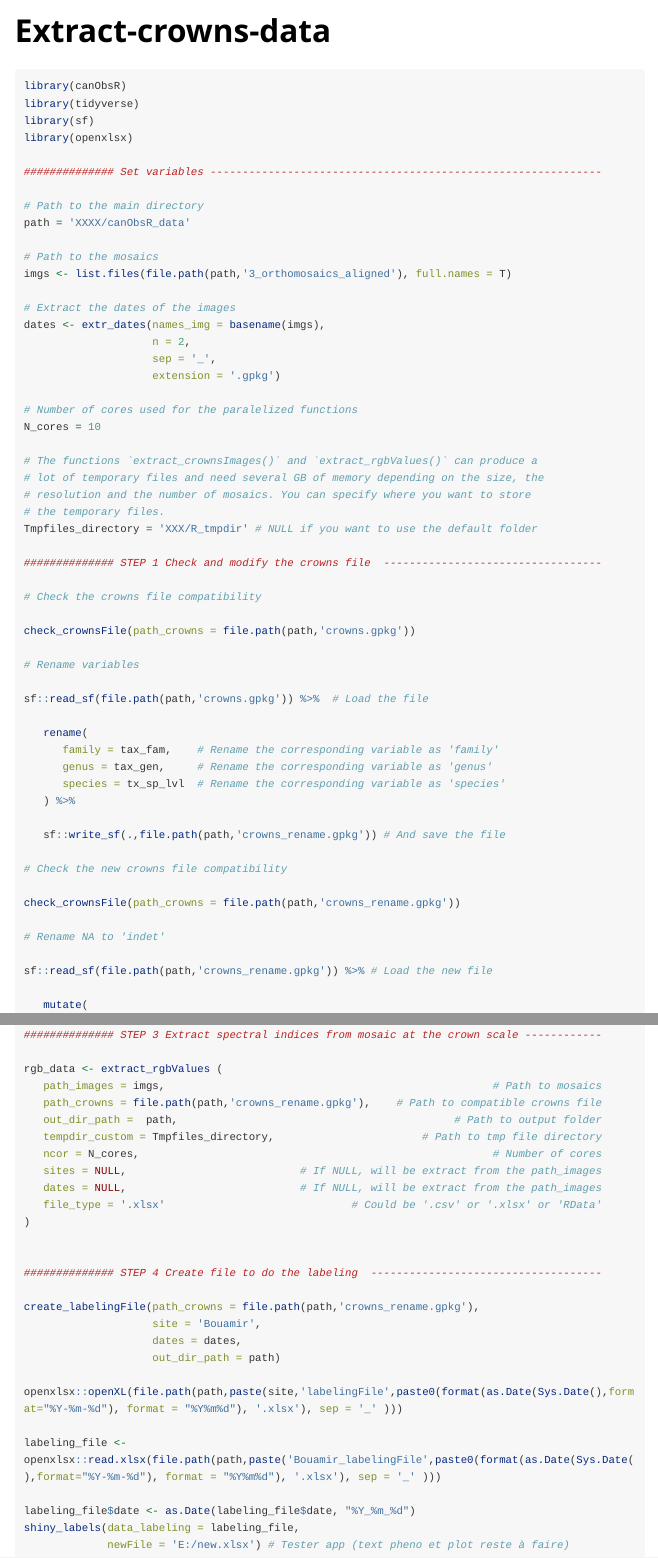
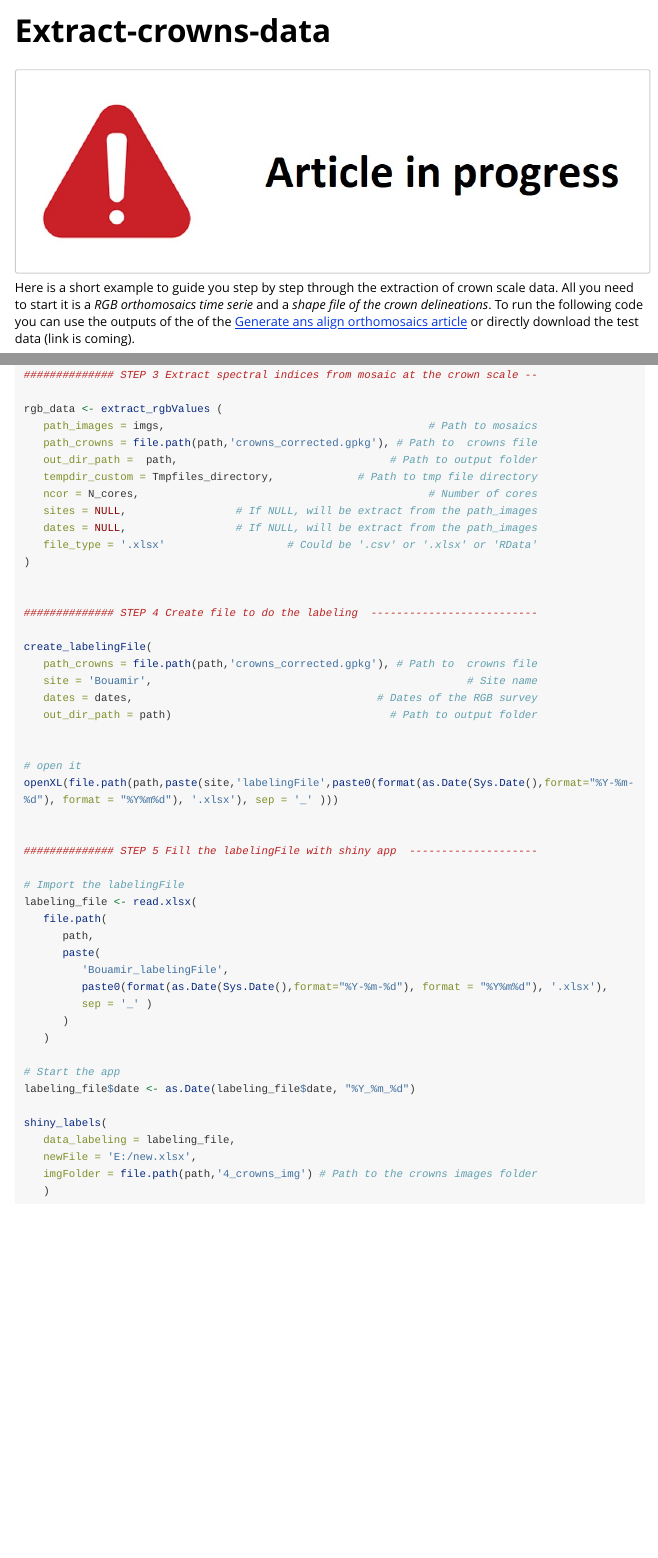
Before and after one commit to umr-amap/canObsR, an R Markdown document (vignettes/Extract-crowns-data.Rmd): the page in a window 1100 px wide, from its top, and a second part further down, joined at a grey line. Rendered offline with R 4.5, knitr and Pandoc, with nearby package versions; long lines of code are wrapped.

Commit message:
update documentation

````diff
--- a/_pkgdown.yml
+++ b/_pkgdown.yml
@@ -68,3 +68,10 @@ reference:
   - crowns
   - data_labeling
   - rgb_data
+
+articles:
+- title: Tutorials
+  contents:
+  - generate-and-align-ortomosaics
+  - Extract-crowns-data
+  - workflow
--- a/vignettes/Extract-crowns-data.Rmd
+++ b/vignettes/Extract-crowns-data.Rmd
@@ -14,13 +14,19 @@ knitr::opts_chunk$set(
 )
 ```
 
+```{r echo=FALSE, fig.show='hold',fig.align="center", message=FALSE, warning=FALSE, out.width='100%'}
+knitr::include_graphics("img/Image1.jpg")
+```
+
+Here is a short example to guide you step by step through the extraction of crown scale data. All you need to start it is a *RGB orthomosaics time serie* and a *shape file of the crown delineations*. To run the following code you can use the outputs of the of the [Generate ans align orthomosaics article ](https://umr-amap.github.io/canObsR/articles/generate-and-align-ortomosaics.html) or directly download the test data (link is coming).
+
 ```{r, eval=F, echo=T}
 library(canObsR)
 library(tidyverse)
 library(sf)
 library(openxlsx)
 
-############## Set variables -------------------------------------------------------------
+############## Set variables ---------------------------------------------------
 
 # Path to the main directory
 path = 'XXXX/canObsR_data'
@@ -43,7 +47,7 @@ N_cores = 10
 # the temporary files.
 Tmpfiles_directory = 'XXX/R_tmpdir' # NULL if you want to use the default folder
 
-############## STEP 1 Check and modify the crowns file  ----------------------------------
+############## STEP 1 Check and modify the crowns file  ------------------------
 
 # Check the crowns file compatibility
 
@@ -54,20 +58,20 @@ check_crownsFile(path_crowns = file.path(path,'crowns.gpkg'))
 sf::read_sf(file.path(path,'crowns.gpkg')) %>%  # Load the file
 
    rename(
-      family = tax_fam,    # Rename the corresponding variable as 'family'
-      genus = tax_gen,     # Rename the corresponding variable as 'genus'
-      species = tx_sp_lvl  # Rename the corresponding variable as 'species'
+      family = tax_fam,          # Rename the corresponding variable as 'family'
+      genus = tax_gen,            # Rename the corresponding variable as 'genus'
+      species = tx_sp_lvl       # Rename the corresponding variable as 'species'
    ) %>%
 
-   sf::write_sf(.,file.path(path,'crowns_rename.gpkg')) # And save the file
+   sf::write_sf(.,file.path(path,'crowns_corrected.gpkg')) # And save the file
 
 # Check the new crowns file compatibility
 
-check_crownsFile(path_crowns = file.path(path,'crowns_rename.gpkg'))
+check_crownsFile(path_crowns = file.path(path,'crowns_corrected.gpkg'))
 
 # Rename NA to 'indet'
 
-sf::read_sf(file.path(path,'crowns_rename.gpkg')) %>% # Load the new file
+sf::read_sf(file.path(path,'crowns_corrected.gpkg')) %>%     # Load the new file
 
    mutate(
       # Rename NA to 'indet' in the family variable
@@ -104,31 +108,51 @@ extract_crownsImages(
 )
 
-############## STEP 3 Extract spectral indices from mosaic at the crown scale ------------
+############## STEP 3 Extract spectral indices from mosaic at the crown scale --
 
 rgb_data <- extract_rgbValues (
-   path_images = imgs,                                                   # Path to mosaics
-   path_crowns = file.path(path,'crowns_rename.gpkg'),    # Path to compatible crowns file
-   out_dir_path =  path,                                           # Path to output folder
-   tempdir_custom = Tmpfiles_directory,                       # Path to tmp file directory
-   ncor = N_cores,                                                       # Number of cores
-   sites = NULL,                           # If NULL, will be extract from the path_images
-   dates = NULL,                           # If NULL, will be extract from the path_images
-   file_type = '.xlsx'                             # Could be '.csv' or '.xlsx' or 'RData'
+   path_images = imgs,                                         # Path to mosaics
+   path_crowns = file.path(path,'crowns_corrected.gpkg'), # Path to  crowns file
+   out_dir_path =  path,                                 # Path to output folder
+   tempdir_custom = Tmpfiles_directory,             # Path to tmp file directory
+   ncor = N_cores,                                             # Number of cores
+   sites = NULL,                 # If NULL, will be extract from the path_images
+   dates = NULL,                 # If NULL, will be extract from the path_images
+   file_type = '.xlsx'                   # Could be '.csv' or '.xlsx' or 'RData'
 )
 
 
-############## STEP 4 Create file to do the labeling  ------------------------------------
+############## STEP 4 Create file to do the labeling  --------------------------
 
-create_labelingFile(path_crowns = file.path(path,'crowns_rename.gpkg'),
-                    site = 'Bouamir',
-                    dates = dates,
-                    out_dir_path = path)
+create_labelingFile(
+   path_crowns = file.path(path,'crowns_corrected.gpkg'), # Path to  crowns file
+   site = 'Bouamir',                                                 # Site name
+   dates = dates,                                      # Dates of the RGB survey
+   out_dir_path = path)                                  # Path to output folder
 
-openxlsx::openXL(file.path(path,paste(site,'labelingFile',paste0(format(as.Date(Sys.Date(),format="%Y-%m-%d"), format = "%Y%m%d"), '.xlsx'), sep = '_' )))
 
-labeling_file <- openxlsx::read.xlsx(file.path(path,paste('Bouamir_labelingFile',paste0(format(as.Date(Sys.Date(),format="%Y-%m-%d"), format = "%Y%m%d"), '.xlsx'), sep = '_' )))
+# open it
+openXL(file.path(path,paste(site,'labelingFile',paste0(format(as.Date(Sys.Date(),format="%Y-%m-%d"), format = "%Y%m%d"), '.xlsx'), sep = '_' )))
 
+
+############## STEP 5 Fill the labelingFile with shiny app  --------------------
+
+# Import the labelingFile
+labeling_file <- read.xlsx(
+   file.path(
+      path,
+      paste(
+         'Bouamir_labelingFile',
+         paste0(format(as.Date(Sys.Date(),format="%Y-%m-%d"), format = "%Y%m%d"), '.xlsx'),
+         sep = '_' )
+      )
+   )
+
+# Start the app
 labeling_file$date <- as.Date(labeling_file$date, "%Y_%m_%d")
-shiny_labels(data_labeling = labeling_file,
-             newFile = 'E:/new.xlsx') # Tester app (text pheno et plot reste à faire)
+
+shiny_labels(
+   data_labeling = labeling_file,
+   newFile = 'E:/new.xlsx',
+   imgFolder = file.path(path,'4_crowns_img') # Path to the crowns images folder
+   )
 ```
````
Also changed, not shown: README.Rmd (+1 -1 lines), inst/shiny_app/labeling_app/server.R (+2 -2 lines), README.md, vignettes/Extract-crowns-data.Rmd (30 more changed lines).
